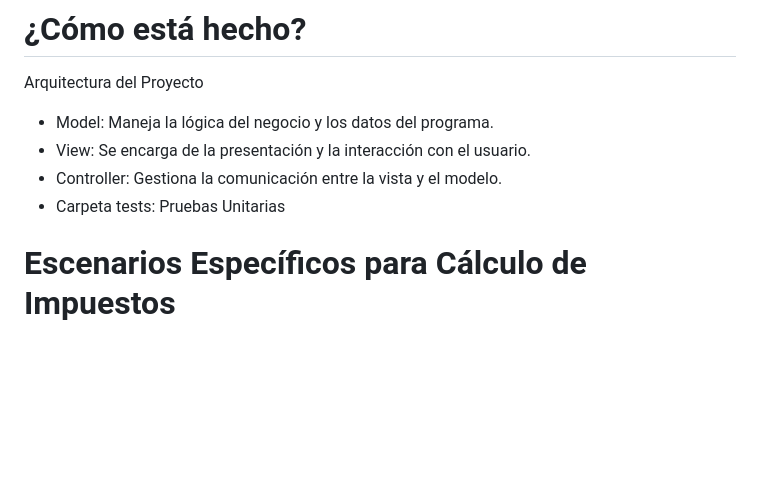
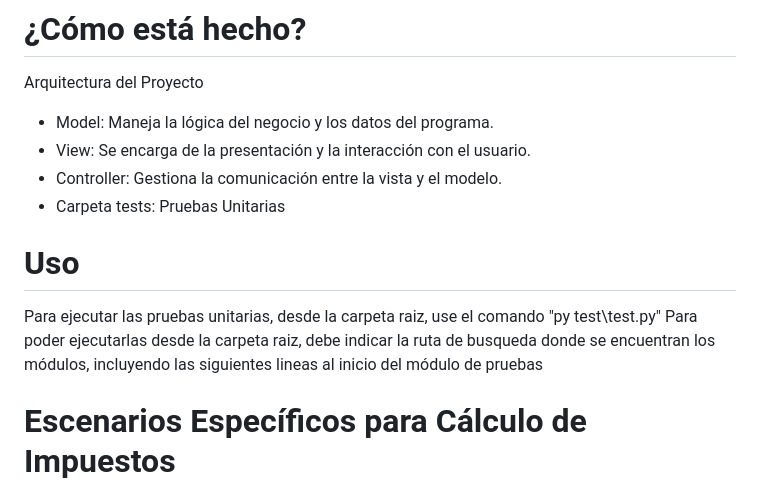
Before and after one commit to juanfer2006/Calculadora-Impuestos, a Markdown page: README.md, the part around the change. Drawn GitHub-style; blank space fills up the shorter version.

```diff
--- a/README.md
+++ b/README.md
@@ -22,6 +22,9 @@ Arquitectura del Proyecto
 - View: Se encarga de la presentación y la interacción con el usuario.
 - Controller: Gestiona la comunicación entre la vista y el modelo.
 - Carpeta tests: Pruebas Unitarias
+
+# Uso
+Para ejecutar las pruebas unitarias, desde la carpeta raiz, use el comando "py test\test.py" Para poder ejecutarlas desde la carpeta raiz, debe indicar la ruta de busqueda donde se encuentran los módulos, incluyendo las siguientes lineas al inicio del módulo de pruebas
 
 
 
```
